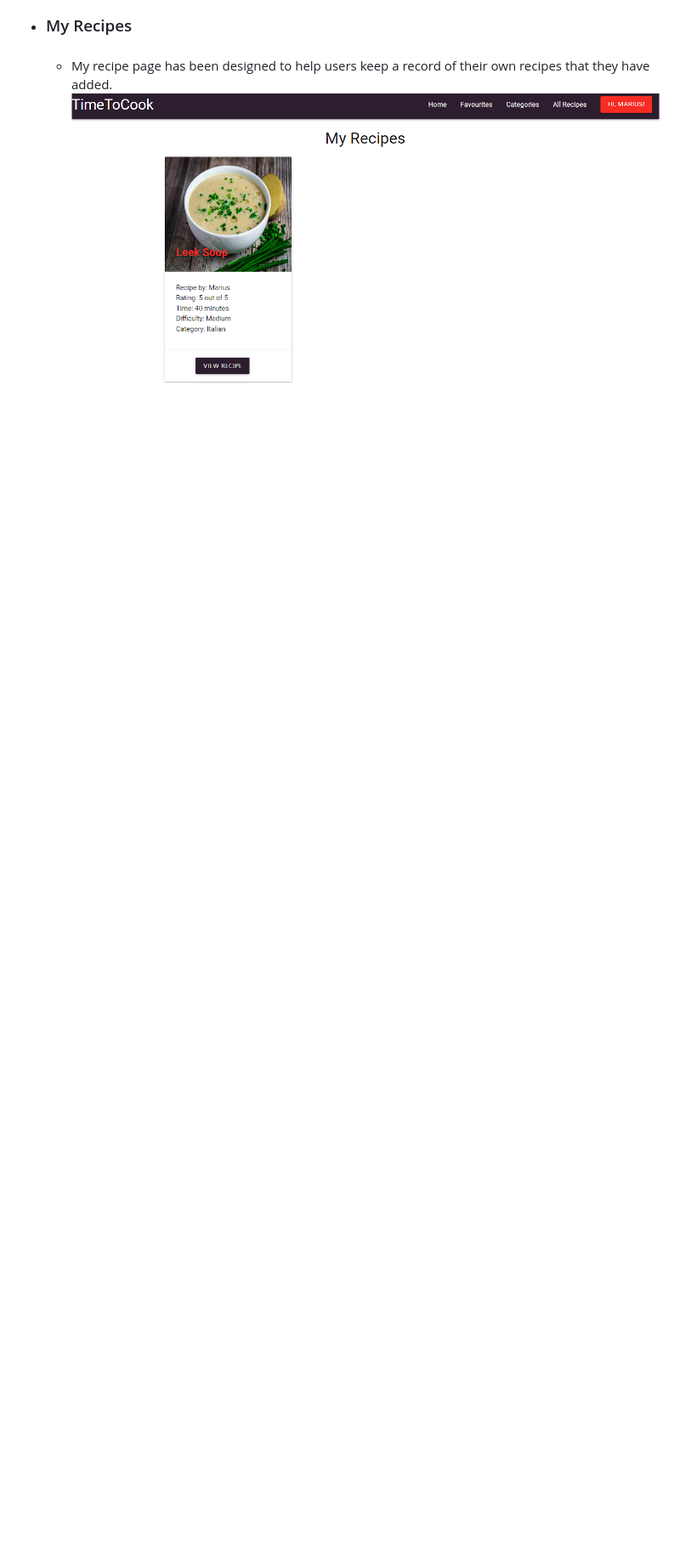
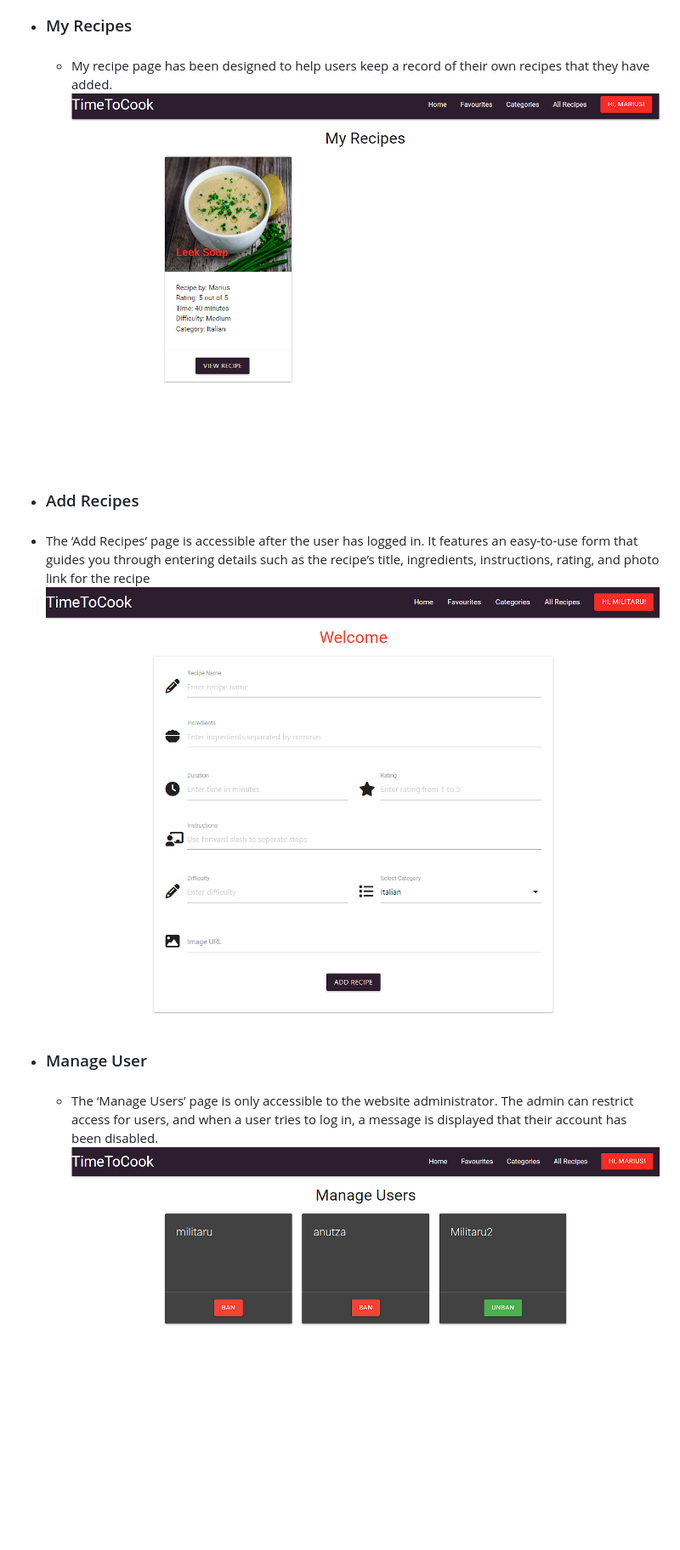
Before and after one commit to mariusmilitaru32/TimeToCook, a Markdown page: README.md, the part around the change. Shown: that part at 85% size. Drawn GitHub-style; pictures changed too: documentation/features/addrecipes.png (added), documentation/features/adminuser.png (added); blank space fills up the shorter version.

Commit message:
Add admin and my recipes feature to README

```diff
--- a/README.md
+++ b/README.md
@@ -87,3 +87,11 @@ TimeToCook is a place where you can find and add recipes. You can also save your
   - ####
     My recipe page has been designed to help users keep a record of their own recipes that they have added.
     ![Mockup](documentation/features/myrecipes.png)
+- ### Add Recipes
+- ####
+  The ‘Add Recipes’ page is accessible after the user has logged in. It features an easy-to-use form that guides you through entering details such as the recipe’s title, ingredients, instructions, rating, and photo link for the recipe
+    ![Mockup](documentation/features/addrecipes.png)
+- ### Manage User
+  - ####
+    The ‘Manage Users’ page is only accessible to the website administrator. The admin can restrict access for users, and when a user tries to log in, a message is displayed that their account has been disabled.
+    ![Mockup](documentation/features/adminuser.png)
```
Also changed, not shown: documentation/features/indexrecipes.png (renamed from documentation/indexrecipes.png).
